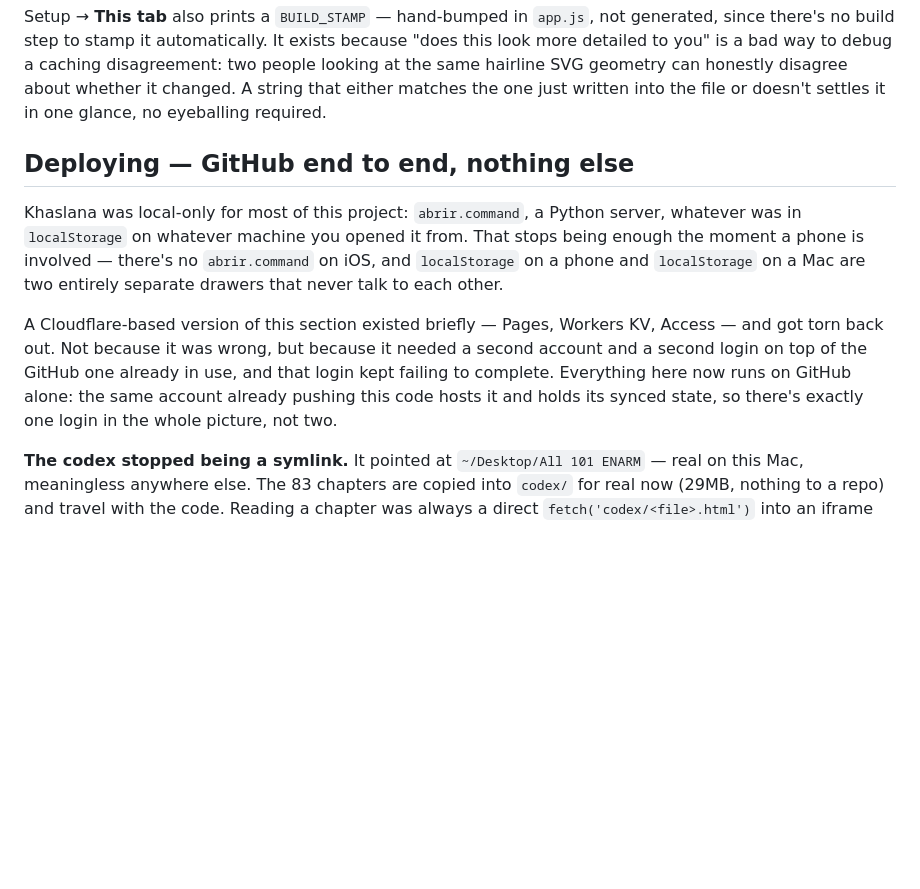
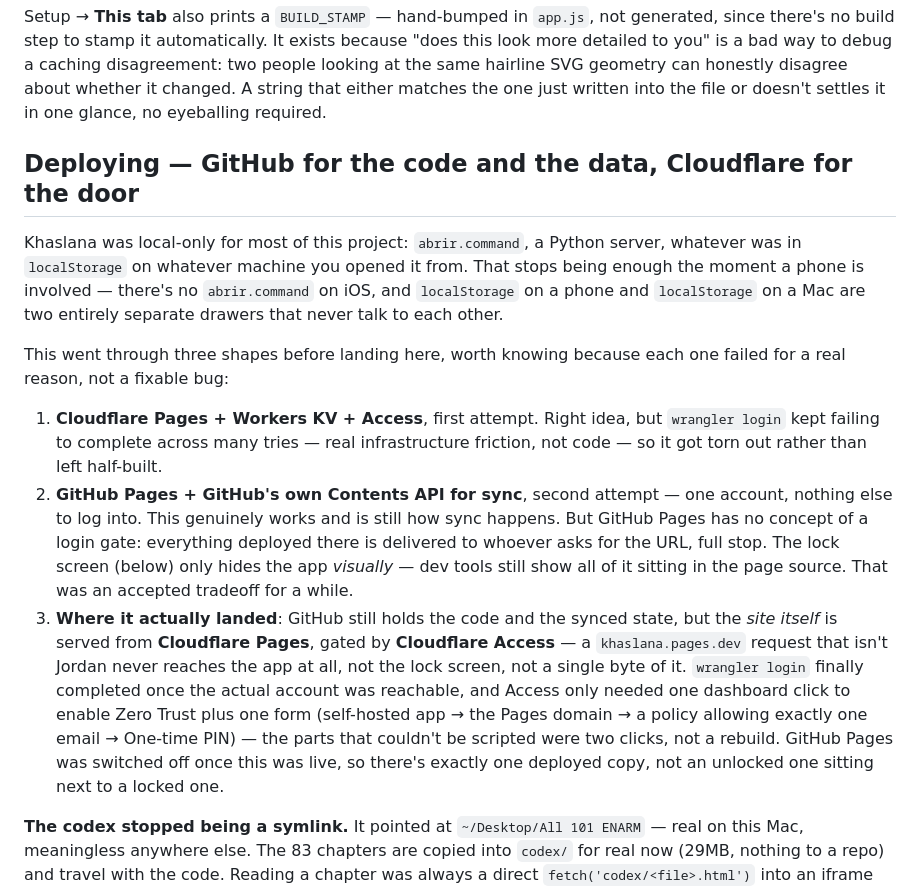
Before and after one commit to ProQuincy2471/khaslana, a Markdown page: README.md, the part around one of its changes. Drawn GitHub-style; blank space fills up the shorter version.

```diff
--- a/README.md
+++ b/README.md
@@ -1003,18 +1003,33 @@ the same hairline SVG geometry can honestly disagree about whether it changed. A
 that either matches the one just written into the file or doesn't settles it in one
 glance, no eyeballing required.
 
-## Deploying — GitHub end to end, nothing else
+## Deploying — GitHub for the code and the data, Cloudflare for the door
 
 Khaslana was local-only for most of this project: `abrir.command`, a Python server, whatever
 was in `localStorage` on whatever machine you opened it from. That stops being enough the
 moment a phone is involved — there's no `abrir.command` on iOS, and `localStorage` on a phone
 and `localStorage` on a Mac are two entirely separate drawers that never talk to each other.
 
-A Cloudflare-based version of this section existed briefly — Pages, Workers KV, Access — and
-got torn back out. Not because it was wrong, but because it needed a second account and a
-second login on top of the GitHub one already in use, and that login kept failing to complete.
-Everything here now runs on GitHub alone: the same account already pushing this code hosts it
-and holds its synced state, so there's exactly one login in the whole picture, not two.
+This went through three shapes before landing here, worth knowing because each one failed for
+a real reason, not a fixable bug:
+
+1. **Cloudflare Pages + Workers KV + Access**, first attempt. Right idea, but `wrangler login`
+   kept failing to complete across many tries — real infrastructure friction, not code — so it
+   got torn out rather than left half-built.
+2. **GitHub Pages + GitHub's own Contents API for sync**, second attempt — one account,
+   nothing else to log into. This genuinely works and is still how sync happens. But GitHub
+   Pages has no concept of a login gate: everything deployed there is delivered to whoever asks
+   for the URL, full stop. The lock screen (below) only hides the app *visually* — dev tools
+   still show all of it sitting in the page source. That was an accepted tradeoff for a while.
+3. **Where it actually landed**: GitHub still holds the code and the synced state, but the
+   *site itself* is served from **Cloudflare Pages**, gated by **Cloudflare Access** — a
+   `khaslana.pages.dev` request that isn't Jordan never reaches the app at all, not the lock
+   screen, not a single byte of it. `wrangler login` finally completed once the actual account
+   was reachable, and Access only needed one dashboard click to enable Zero Trust plus one form
+   (self-hosted app → the Pages domain → a policy allowing exactly one email → One-time PIN) —
+   the parts that couldn't be scripted were two clicks, not a rebuild. GitHub Pages was
+   switched off once this was live, so there's exactly one deployed copy, not an unlocked one
+   sitting next to a locked one.
 
 **The codex stopped being a symlink.** It pointed at `~/Desktop/All 101 ENARM` — real on this
 Mac, meaningless anywhere else. The 83 chapters are copied into `codex/` for real now (29MB,
```
Also changed, not shown: other parts of README.md (+27 -17 lines).
